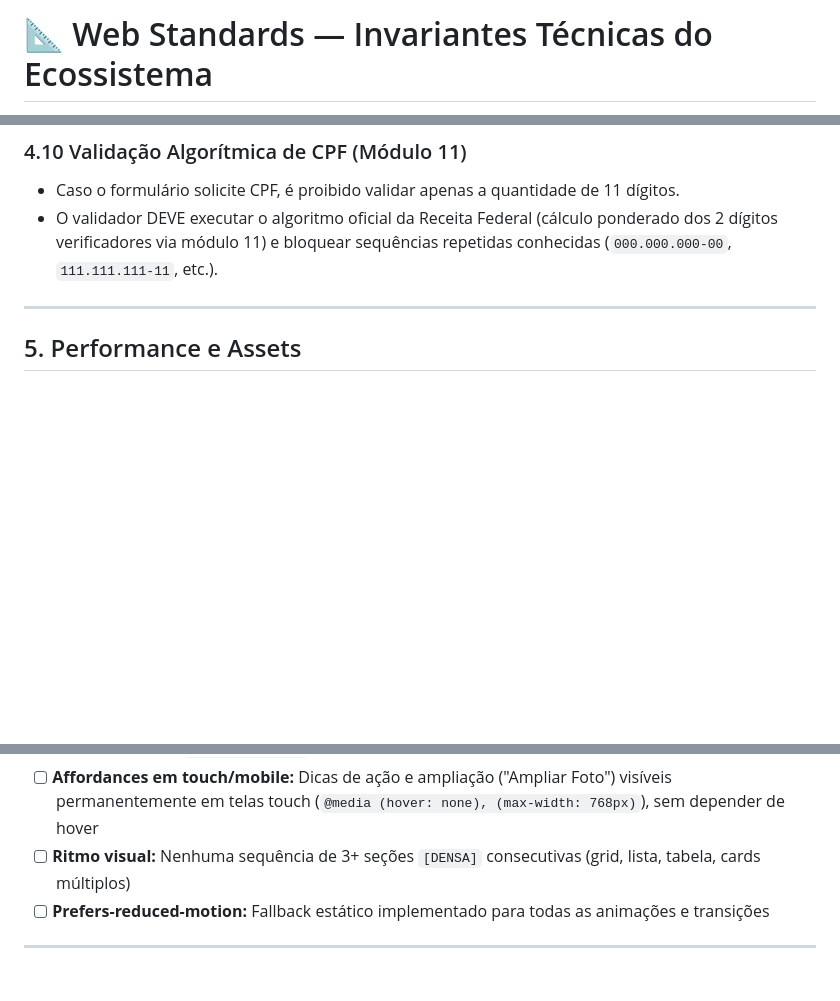
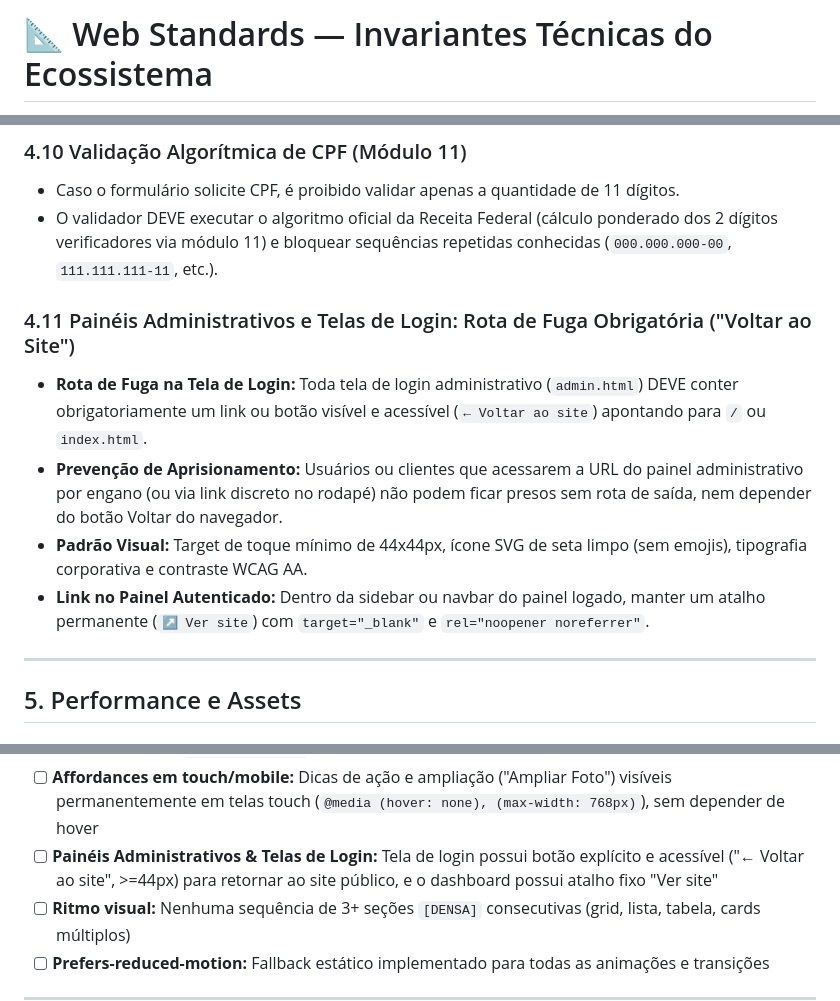
Before and after one commit to rafaelalbertodearaujo/ourograf, a Markdown page: .agents/rules/web-standards.md, 3 parts joined by grey strips. Drawn GitHub-style; blank space fills up the shorter version.

Commit message:
docs(rules): sincronizar web-standards v1.8.0 com rota de fuga em paineis admin

```diff
--- a/.agents/rules/web-standards.md
+++ b/.agents/rules/web-standards.md
@@ -2,6 +2,8 @@
 ## CHANGELOG — Web Standards
 | Versão | Data       | Autor | Mudança                                                   |
 | :----- | :--------- | :---- | :-------------------------------------------------------- |
+| v1.8.0 | 2026-09-08 | AGY   | Rota de Fuga Obrigatória em Painéis Admin e Telas de Login|
+|        |            |       | (§4.11 e §6): botão 'Voltar ao site' acessível (>=44px).  |
 | v1.7.0 | 2026-09-08 | AGY   | Padrões de Formulários Multi-Etapa (Wizard com botão      |
 |        |            |       | 'Voltar' bidirecional, TTL de cache em localStorage,      |
 |        |            |       | validação estrita de cidades, validação profunda de DDD,  |
@@ -367,6 +369,12 @@ Estas regras são **inegociáveis** e devem ser aplicadas em todo bloco de códi
 - Caso o formulário solicite CPF, é proibido validar apenas a quantidade de 11 dígitos.
 - O validador DEVE executar o algoritmo oficial da Receita Federal (cálculo ponderado dos 2 dígitos verificadores via módulo 11) e bloquear sequências repetidas conhecidas (`000.000.000-00`, `111.111.111-11`, etc.).
 
+### 4.11 Painéis Administrativos e Telas de Login: Rota de Fuga Obrigatória ("Voltar ao Site")
+- **Rota de Fuga na Tela de Login:** Toda tela de login administrativo (`admin.html`) DEVE conter obrigatoriamente um link ou botão visível e acessível (`← Voltar ao site`) apontando para `/` ou `index.html`.
+- **Prevenção de Aprisionamento:** Usuários ou clientes que acessarem a URL do painel administrativo por engano (ou via link discreto no rodapé) não podem ficar presos sem rota de saída, nem depender do botão Voltar do navegador.
+- **Padrão Visual:** Target de toque mínimo de 44x44px, ícone SVG de seta limpo (sem emojis), tipografia corporativa e contraste WCAG AA.
+- **Link no Painel Autenticado:** Dentro da sidebar ou navbar do painel logado, manter um atalho permanente (`↗ Ver site`) com `target="_blank"` e `rel="noopener noreferrer"`.
+
 ---
 
 ## 5. Performance e Assets
@@ -449,6 +457,7 @@ Este checklist DEVE ser executado sobre a página montada completa antes de decl
 - [ ] **:focus-visible:** Não removido — outline visível em navegação por teclado
 - [ ] **Blocos de texto:** `max-width: 65ch` aplicado em parágrafos e texto corrido
 - [ ] **Affordances em touch/mobile:** Dicas de ação e ampliação ("Ampliar Foto") visíveis permanentemente em telas touch (`@media (hover: none), (max-width: 768px)`), sem depender de hover
+- [ ] **Painéis Administrativos & Telas de Login:** Tela de login possui botão explícito e acessível ("← Voltar ao site", >=44px) para retornar ao site público, e o dashboard possui atalho fixo "Ver site"
 - [ ] **Ritmo visual:** Nenhuma sequência de 3+ seções `[DENSA]` consecutivas (grid, lista, tabela, cards múltiplos)
 - [ ] **Prefers-reduced-motion:** Fallback estático implementado para todas as animações e transições
 
```
